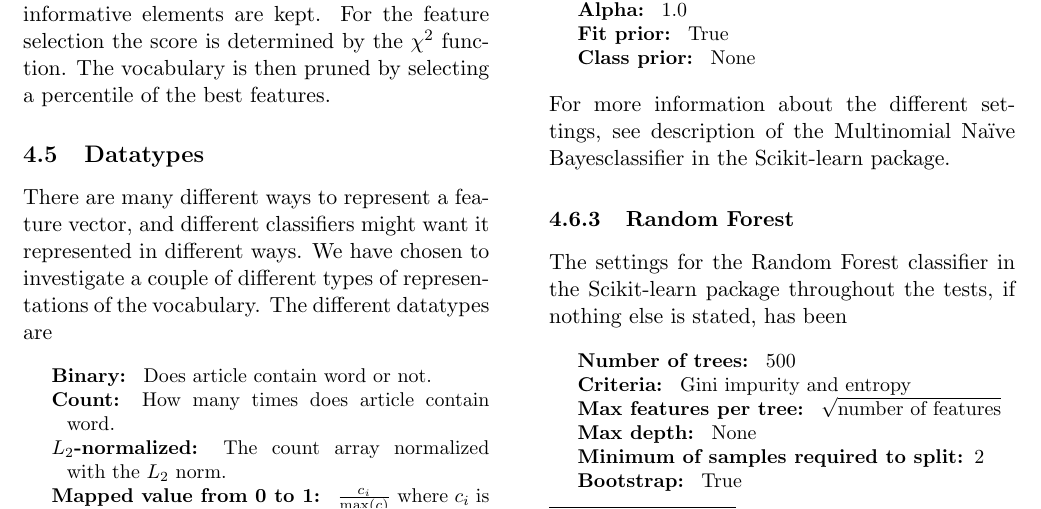
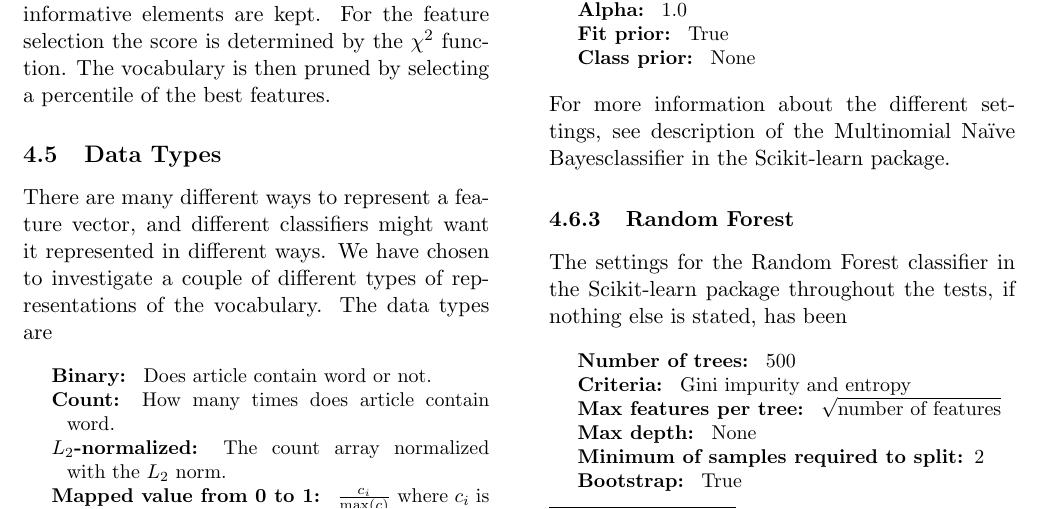
Before and after one commit to jaksah/MLProject, a LaTeX paper (report/MLProject.tex, which reads report/sections/method.tex): part of page 4 of 13, cut so that both start at the same text. Compiled offline with pdfLaTeX.

Commit message:
wksufhilsuzfhviudsfg

```diff
--- a/report/sections/method.tex
+++ b/report/sections/method.tex
@@ -19,8 +19,8 @@ Python is chosen as programming language in order to extend our knowledge and ex
 To classify the articles as accurately and fast as possible, the data is prepared in such way that it contains as much information as possible in a format as dense as possible. To achieve this, the articles are parsed into words with white-space as separator, then removed of all characters not found in the English alphabet, though keeping the '-' character. The words are stemmed so that similar words would be on the same form, and not be seen as two different words. (E.g. "argued", "argues", "arguing" are reduced to "argu".) After stemming, all so called stop words are removed (such as "a", "the", etc.).
 \subsection{Vocabulary}
 The vocabulary is built up by unique stemmed words from the training set which consists of 2/3 of all articles. By different pruning techniques the vocabulary is reduced in size and only the most informative elements are kept. For the feature selection the score is determined by the $\chi^2$ function. The vocabulary is then pruned by selecting a percentile of the best features.
-\subsection{Datatypes}
-There are many different ways to represent a feature vector, and different classifiers might want it represented in different ways. We have chosen to investigate a couple of different types of representations of the vocabulary. The different datatypes are
+\subsection{Data Types}
+There are many different ways to represent a feature vector, and different classifiers might want it represented in different ways. We have chosen to investigate a couple of different types of representations of the vocabulary. The data types are
 \begin{description}[noitemsep,labelindent=0.5cm]
 \small
 \item[Binary:]\ Does article contain word or not.
```
Also changed, not shown: report/sections/relatedwork_sub/relatedwork_naivebayes.tex (+1 -1 lines).
